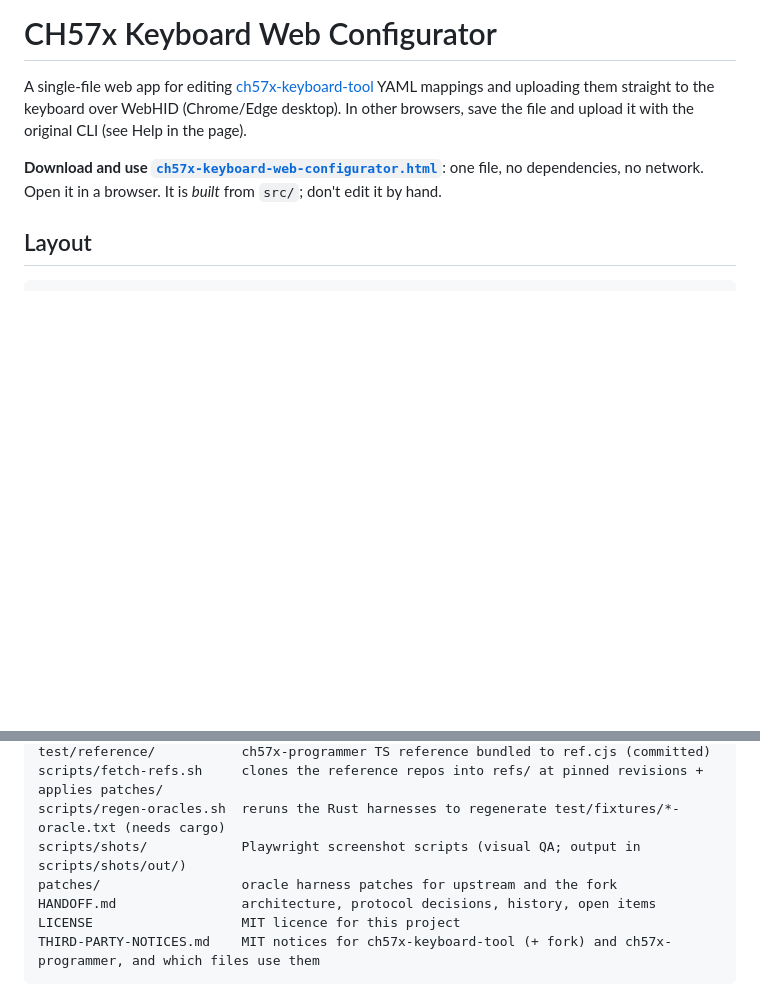
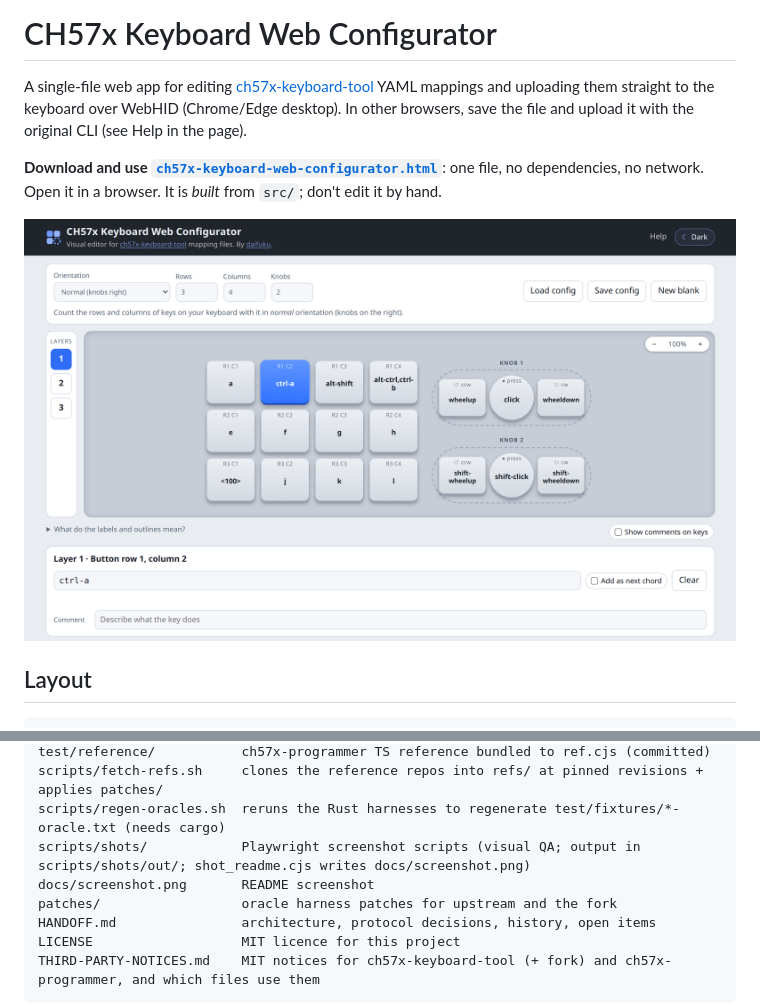
Before and after one commit to daifukusensei/ch57x-keyboard-web-configurator, a Markdown page: README.md, 2 parts joined by grey strips. Rendered like a GitHub page; pictures changed too: docs/screenshot.png (added); blank space fills up the shorter version.

```diff
--- a/README.md
+++ b/README.md
@@ -6,6 +6,8 @@ browsers, save the file and upload it with the original CLI (see Help in the pag
 
 **Download and use [`ch57x-keyboard-web-configurator.html`](ch57x-keyboard-web-configurator.html)**: one file, no dependencies, no
 network. Open it in a browser. It is *built* from `src/`; don't edit it by hand.
+
+![The configurator: layout settings, a 3×4 keypad with two knobs, and the action editor for the selected key](docs/screenshot.png)
 
 ## Layout
 
@@ -23,7 +25,8 @@ test/fixtures/            user YAML (old same-line and `#@` comment forms), upst
 test/reference/           ch57x-programmer TS reference bundled to ref.cjs (committed)
 scripts/fetch-refs.sh     clones the reference repos into refs/ at pinned revisions + applies patches/
 scripts/regen-oracles.sh  reruns the Rust harnesses to regenerate test/fixtures/*-oracle.txt (needs cargo)
-scripts/shots/            Playwright screenshot scripts (visual QA; output in scripts/shots/out/)
+scripts/shots/            Playwright screenshot scripts (visual QA; output in scripts/shots/out/; shot_readme.cjs writes docs/screenshot.png)
+docs/screenshot.png       README screenshot
 patches/                  oracle harness patches for upstream and the fork
 HANDOFF.md                architecture, protocol decisions, history, open items
 LICENSE                   MIT licence for this project
```
Also changed, not shown: HANDOFF.md (+2 -2 lines), 1 other file.
